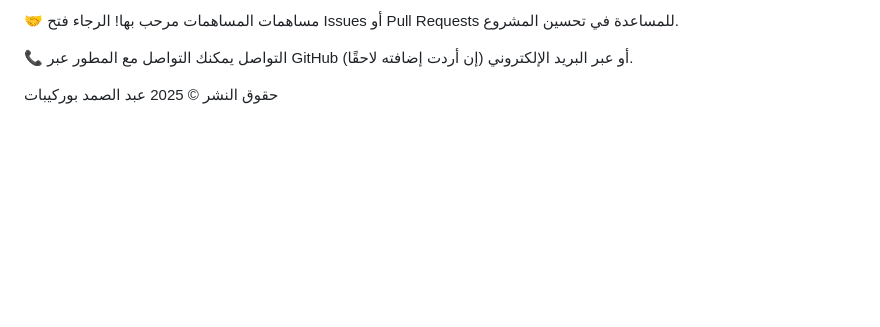
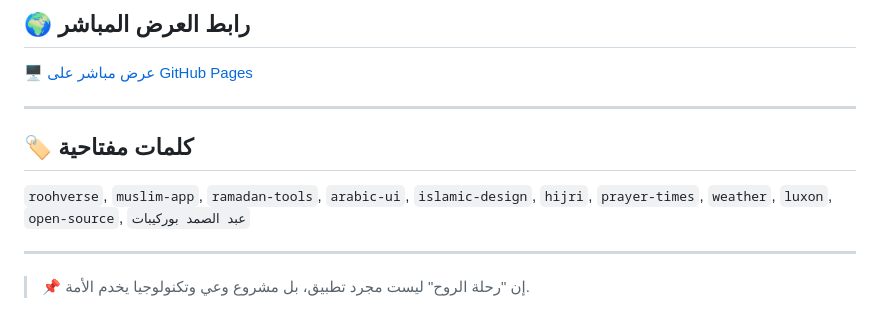
Before and after one commit to ABDESSAMAD-BOURKIBATE/DigitalWorldClock, a Markdown page: README.md, the part around one of its changes. GitHub-like rendering; blank space fills up the shorter version.

```diff
--- a/README.md
+++ b/README.md
@@ -64,8 +82,14 @@ https://www.gnu.org/licenses/gpl-3.0.html
 
-🤝 مساهمات
-المساهمات مرحب بها! الرجاء فتح Issues أو Pull Requests للمساعدة في تحسين المشروع.
+## 🌍 رابط العرض المباشر
 
-📞 التواصل
-يمكنك التواصل مع المطور عبر GitHub أو عبر البريد الإلكتروني (إن أردت إضافته لاحقًا).
+🖥️ [عرض مباشر على GitHub Pages](https://abdessamad-bourkibate.github.io/RoohVerse)
 
-حقوق النشر © 2025 عبد الصمد بوركيبات
+---
+
+## 🏷️ كلمات مفتاحية
+
+`roohverse`, `muslim-app`, `ramadan-tools`, `arabic-ui`, `islamic-design`, `hijri`, `prayer-times`, `weather`, `luxon`, `open-source`, `عبد الصمد بوركيبات`
+
+---
+
+> 📌 إن "رحلة الروح" ليست مجرد تطبيق، بل مشروع وعي وتكنولوجيا يخدم الأمة.
```
Also changed, not shown: other parts of README.md (+55 -37 lines).
